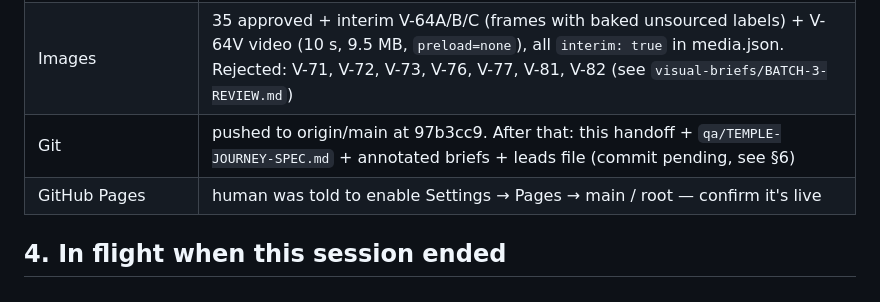
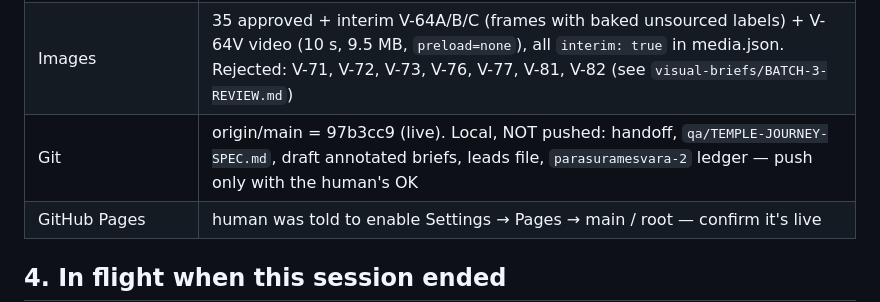
Before and after one commit to sabyasachi-swain/kalinga-sthapatya, a Markdown page: HANDOFF.md, the part around the change. Drawn GitHub-style.

Commit message:
Handoff: git state
Co-Authored-By: Claude Opus 5 <noreply@anthropic.com>

```diff
--- a/HANDOFF.md
+++ b/HANDOFF.md
@@ -34,7 +34,7 @@ Every fact cited (academic/ASI/UNESCO only), unverifiable → blank; facts only
 | Parasuramesvara text | ✅ rewritten in story voice (`research/verdicts/parasuramesvara-story.md` = old→new table). Other 4 temples still old research-style wording |
 | Pages | ✅ 13 built. UI overhaul from `qa/UI-REVIEW-2026-09-19.md` done (collapsed notes, quiet tier dots, chapter headings, accordions, compare to scale, home cards, "Soon" nav tags, mobile fixes). "See how it's built" switcher + video on Parasuramesvara |
 | Images | 35 approved + interim V-64A/B/C (frames with baked unsourced labels) + V-64V video (10 s, 9.5 MB, `preload=none`), all `interim: true` in media.json. Rejected: V-71, V-72, V-73, V-76, V-77, V-81, V-82 (see `visual-briefs/BATCH-3-REVIEW.md`) |
-| Git | pushed to origin/main at 97b3cc9. After that: this handoff + `qa/TEMPLE-JOURNEY-SPEC.md` + annotated briefs + leads file (commit pending, see §6) |
+| Git | origin/main = 97b3cc9 (live). Local, NOT pushed: handoff, `qa/TEMPLE-JOURNEY-SPEC.md`, draft annotated briefs, leads file, `parasuramesvara-2` ledger — push only with the human's OK |
 | GitHub Pages | human was told to enable Settings → Pages → main / root — confirm it's live |
 
 ## 4. In flight when this session ended
```
